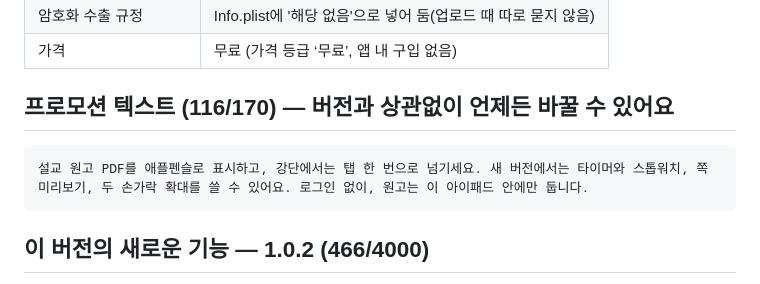
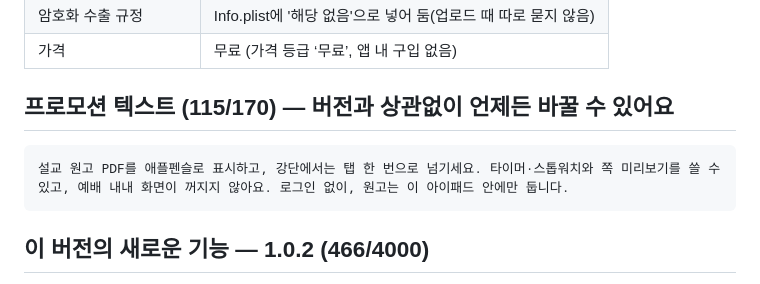
Before and after one commit to cleveranawim-source/pulpit-notes, a Markdown page: store/listing.md, the part around the change. GitHub-like rendering.

Commit message:
프로모션 텍스트 바꿈: 타이머·스톱워치·쪽 미리보기·꺼지지 않는 화면
Co-Authored-By: Claude Opus 5.5 <noreply@anthropic.com>

````diff
--- a/store/listing.md
+++ b/store/listing.md
@@ -22,10 +22,10 @@
 | 암호화 수출 규정 | Info.plist에 '해당 없음'으로 넣어 둠(업로드 때 따로 묻지 않음) |
 | 가격 | 무료 (가격 등급 ‘무료’, 앱 내 구입 없음) |
 
-## 프로모션 텍스트 (116/170) — 버전과 상관없이 언제든 바꿀 수 있어요
+## 프로모션 텍스트 (115/170) — 버전과 상관없이 언제든 바꿀 수 있어요
 
 ```
-설교 원고 PDF를 애플펜슬로 표시하고, 강단에서는 탭 한 번으로 넘기세요. 새 버전에서는 타이머와 스톱워치, 쪽 미리보기, 두 손가락 확대를 쓸 수 있어요. 로그인 없이, 원고는 이 아이패드 안에만 둡니다.
+설교 원고 PDF를 애플펜슬로 표시하고, 강단에서는 탭 한 번으로 넘기세요. 타이머·스톱워치와 쪽 미리보기를 쓸 수 있고, 예배 내내 화면이 꺼지지 않아요. 로그인 없이, 원고는 이 아이패드 안에만 둡니다.
 ```
 
 ## 이 버전의 새로운 기능 — 1.0.2 (466/4000)
````
